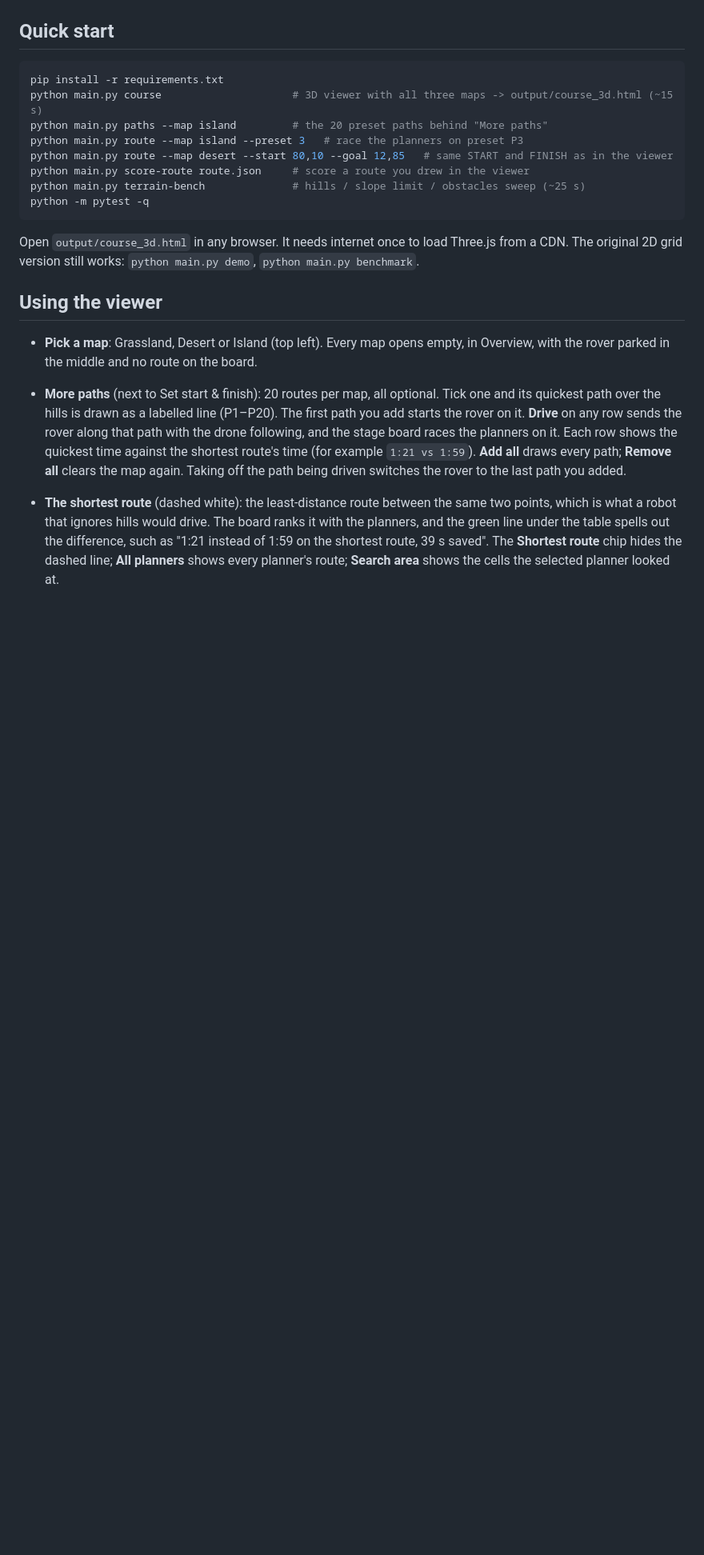
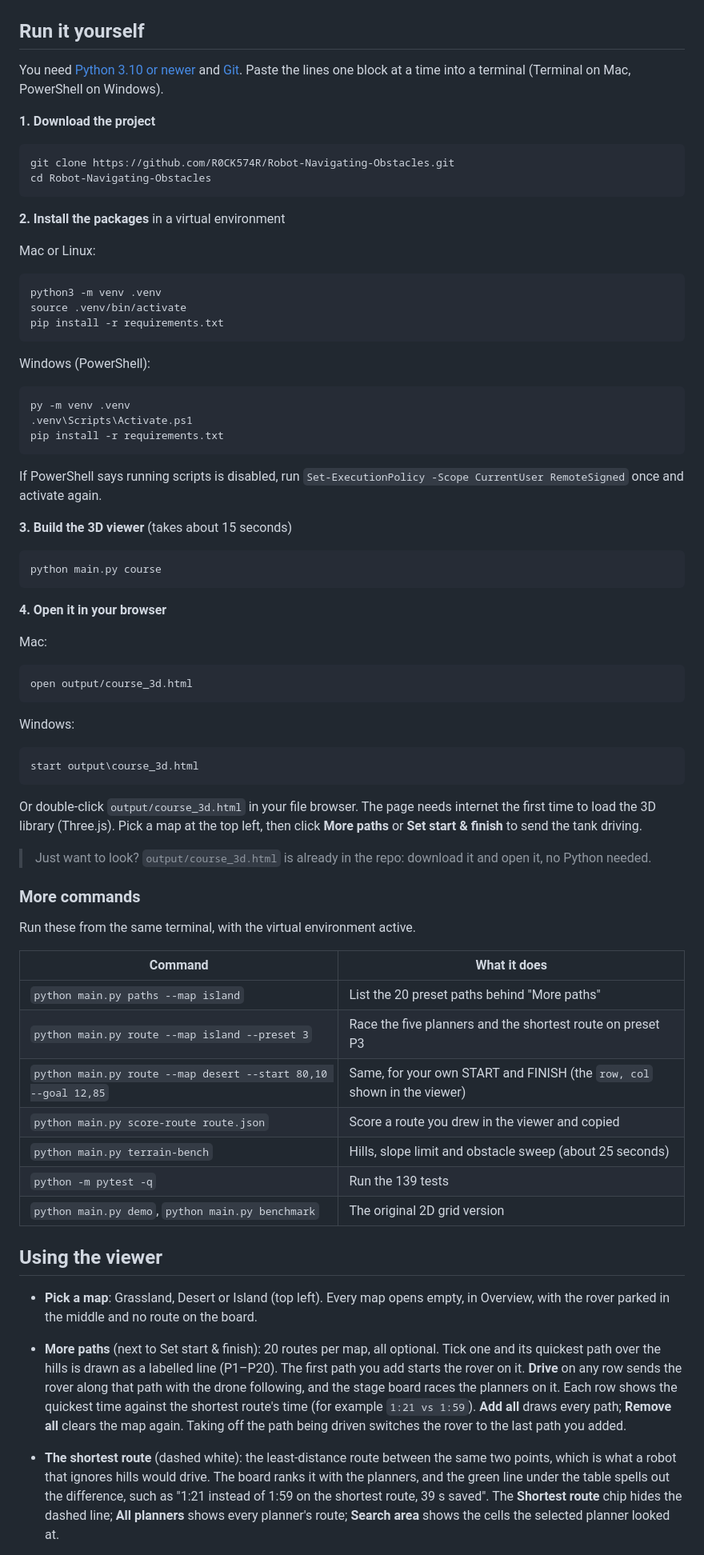
Before and after one commit to R0CK574R/Robot-Navigating-Obstacles, a Markdown page: README.md, the part around the change. Shown at 80% size. Rendered like a GitHub page; blank space fills up the shorter version.

Commit message:
README: step-by-step instructions to run it yourself
Clone, virtual environment, install, build and open the viewer, for Mac
and Windows, with commands that paste cleanly (no inline comments).

Co-Authored-By: Claude Opus 5.5 <noreply@anthropic.com>
Claude-Session: https://claude.ai/code/session_011vpjq5FmDqKtWxdC2XGs4w

````diff
--- a/README.md
+++ b/README.md
@@ -10,21 +10,79 @@ implementation of every planner.
 
 ![The viewer on the desert map: the tank on its quickest route, the planners ranked on the stage board](docs/screenshot.png)
 
-## Quick start
+## Run it yourself
+
+You need [Python 3.10 or newer](https://www.python.org/downloads/) and [Git](https://git-scm.com/downloads).
+Paste the lines one block at a time into a terminal (Terminal on Mac, PowerShell on Windows).
+
+**1. Download the project**
 
 ```bash
-pip install -r requirements.txt
-python main.py course                     # 3D viewer with all three maps -> output/course_3d.html (~15 s)
-python main.py paths --map island         # the 20 preset paths behind "More paths"
-python main.py route --map island --preset 3   # race the planners on preset P3
-python main.py route --map desert --start 80,10 --goal 12,85   # same START and FINISH as in the viewer
-python main.py score-route route.json     # score a route you drew in the viewer
-python main.py terrain-bench              # hills / slope limit / obstacles sweep (~25 s)
-python -m pytest -q
+git clone https://github.com/R0CK574R/Robot-Navigating-Obstacles.git
+cd Robot-Navigating-Obstacles
 ```
 
-Open `output/course_3d.html` in any browser. It needs internet once to load Three.js from a CDN.
-The original 2D grid version still works: `python main.py demo`, `python main.py benchmark`.
+**2. Install the packages** in a virtual environment
+
+Mac or Linux:
+
+```bash
+python3 -m venv .venv
+source .venv/bin/activate
+pip install -r requirements.txt
+```
+
+Windows (PowerShell):
+
+```powershell
+py -m venv .venv
+.venv\Scripts\Activate.ps1
+pip install -r requirements.txt
+```
+
+If PowerShell says running scripts is disabled, run `Set-ExecutionPolicy -Scope CurrentUser RemoteSigned`
+once and activate again.
+
+**3. Build the 3D viewer** (takes about 15 seconds)
+
+```bash
+python main.py course
+```
+
+**4. Open it in your browser**
+
+Mac:
+
+```bash
+open output/course_3d.html
+```
+
+Windows:
+
+```powershell
+start output\course_3d.html
+```
+
+Or double-click `output/course_3d.html` in your file browser. The page needs internet the first
+time to load the 3D library (Three.js). Pick a map at the top left, then click **More paths** or
+**Set start & finish** to send the tank driving.
+
+> Just want to look? `output/course_3d.html` is already in the repo: download it and open it,
+> no Python needed.
+
+### More commands
+
+Run these from the same terminal, with the virtual environment active.
+
+| Command | What it does |
+|---|---|
+| `python main.py paths --map island` | List the 20 preset paths behind "More paths" |
+| `python main.py route --map island --preset 3` | Race the five planners and the shortest route on preset P3 |
+| `python main.py route --map desert --start 80,10 --goal 12,85` | Same, for your own START and FINISH (the `row, col` shown in the viewer) |
+| `python main.py score-route route.json` | Score a route you drew in the viewer and copied |
+| `python main.py terrain-bench` | Hills, slope limit and obstacle sweep (about 25 seconds) |
+| `python -m pytest -q` | Run the 139 tests |
+| `python main.py demo`, `python main.py benchmark` | The original 2D grid version |
 
 ## Using the viewer
 
````
